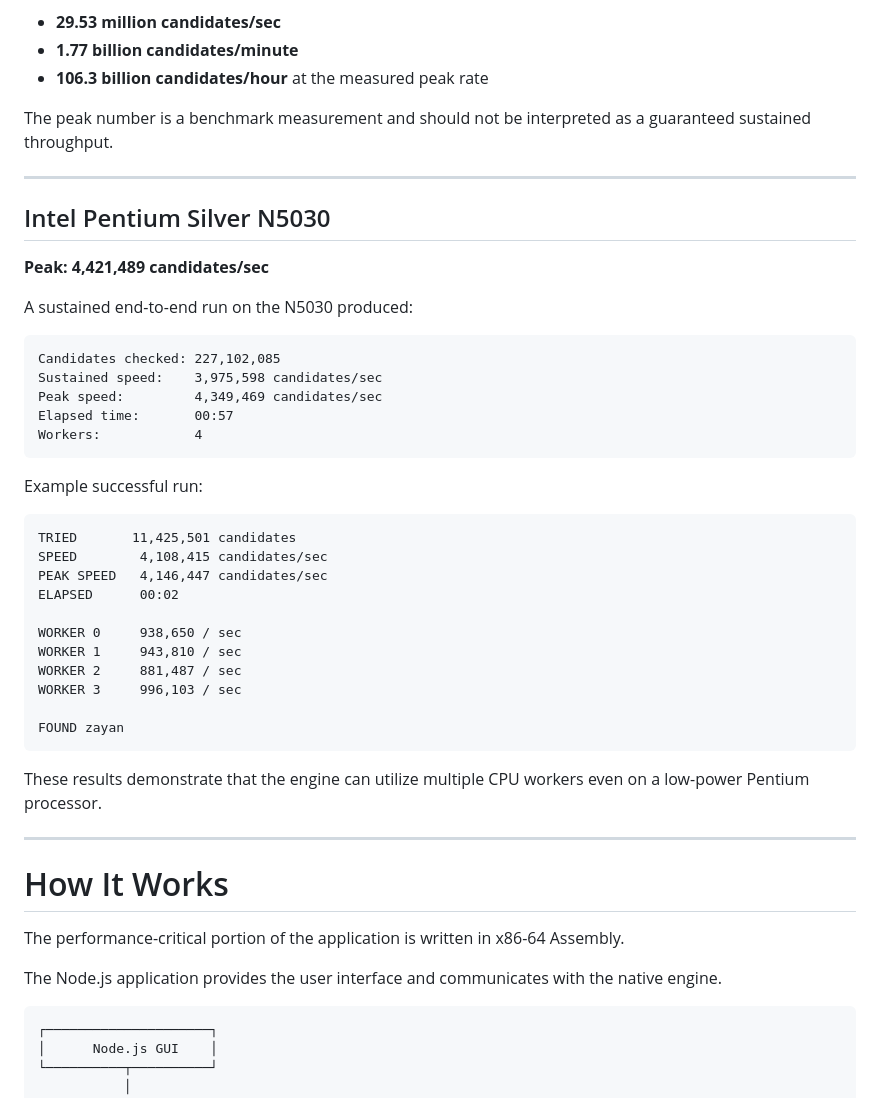
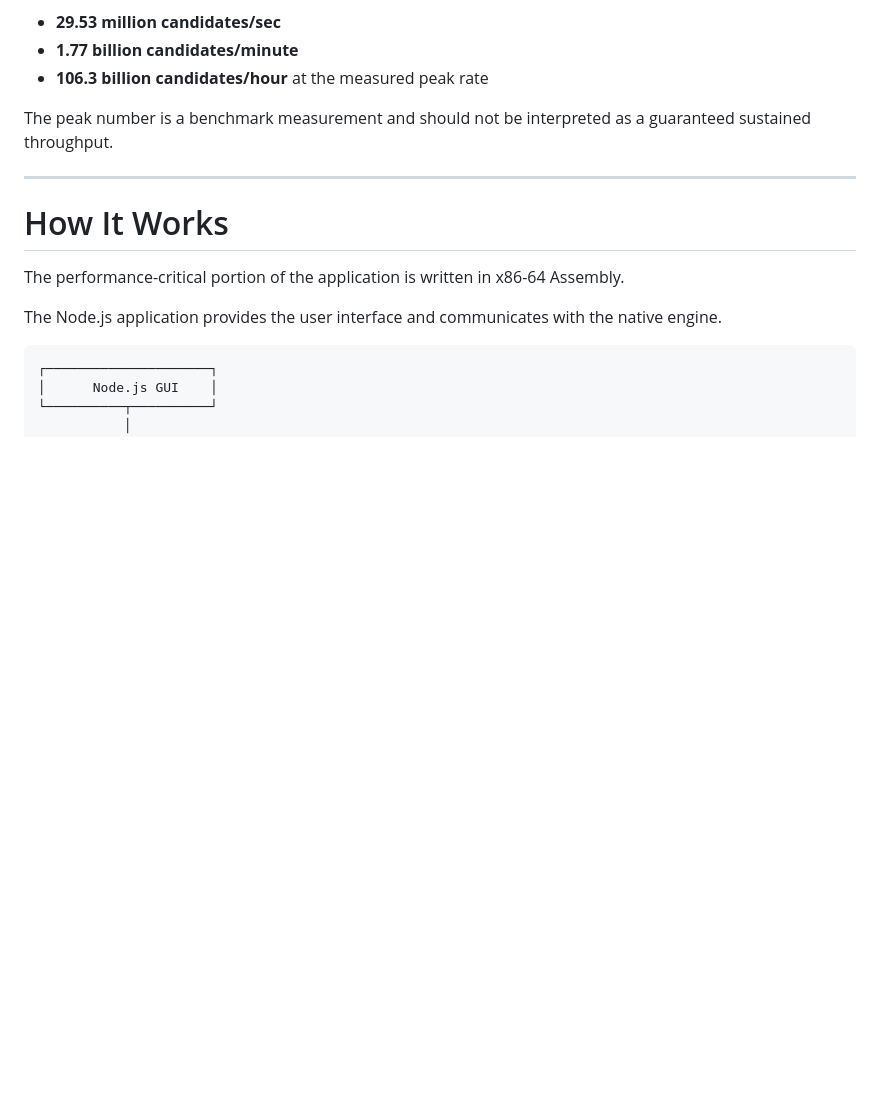
Before and after one commit to zayanzakir2211/asm-cracker, a Markdown page: readme.md, the part around the change. Drawn GitHub-style; blank space fills up the shorter version.

````diff
--- a/readme.md
+++ b/readme.md
@@ -41,40 +41,6 @@ Approximately:
 * **106.3 billion candidates/hour** at the measured peak rate
 
 The peak number is a benchmark measurement and should not be interpreted as a guaranteed sustained throughput.
-
----
-
-## Intel Pentium Silver N5030
-
-**Peak: 4,421,489 candidates/sec**
-
-A sustained end-to-end run on the N5030 produced:
-
-```text
-Candidates checked: 227,102,085
-Sustained speed:    3,975,598 candidates/sec
-Peak speed:         4,349,469 candidates/sec
-Elapsed time:       00:57
-Workers:            4
-```
-
-Example successful run:
-
-```text
-TRIED       11,425,501 candidates
-SPEED        4,108,415 candidates/sec
-PEAK SPEED   4,146,447 candidates/sec
-ELAPSED      00:02
-
-WORKER 0     938,650 / sec
-WORKER 1     943,810 / sec
-WORKER 2     881,487 / sec
-WORKER 3     996,103 / sec
-
-FOUND zayan
-```
-
-These results demonstrate that the engine can utilize multiple CPU workers even on a low-power Pentium processor.
 
 ---
 
````
